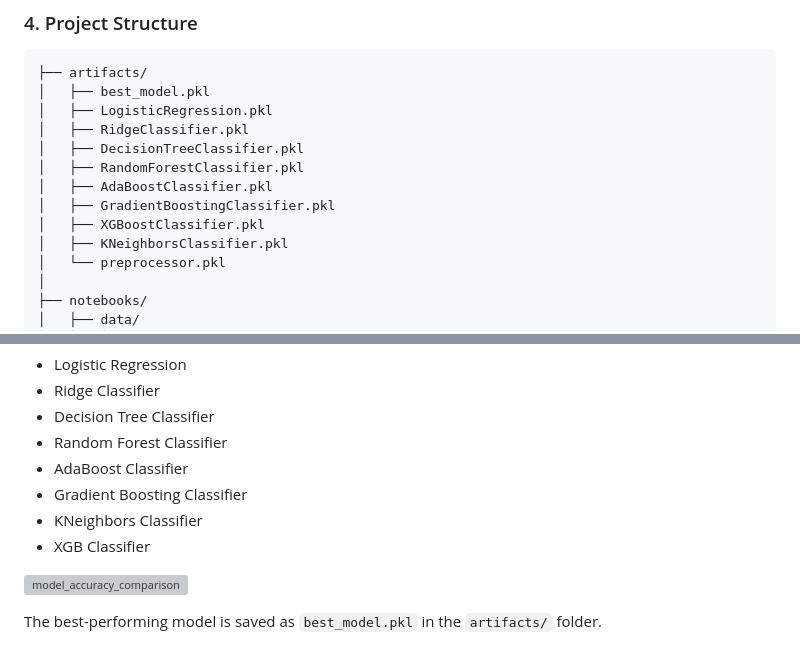
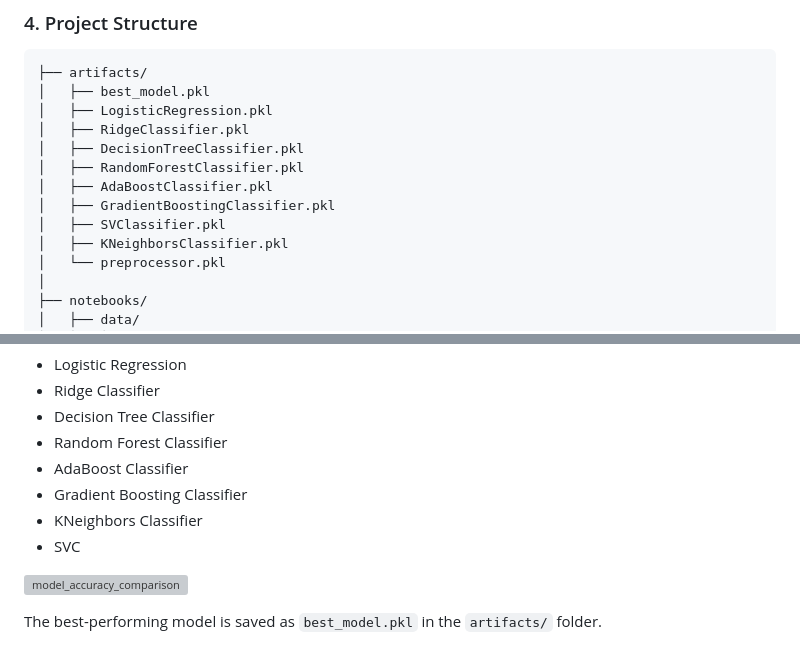
Before and after one commit to Aniket894/Anemia_Type_Prediction, a Markdown page: README.md, 2 parts joined by grey strips. Drawn GitHub-style; grey boxes are pictures that could not be loaded.

```diff
--- a/README.md
+++ b/README.md
@@ -60,7 +60,7 @@ The dataset contains 1,281 entries with 15 columns, capturing blood cell analysi
 │   ├── RandomForestClassifier.pkl
 │   ├── AdaBoostClassifier.pkl
 │   ├── GradientBoostingClassifier.pkl
-│   ├── XGBoostClassifier.pkl
+│   ├── SVClassifier.pkl
 │   ├── KNeighborsClassifier.pkl
 │   └── preprocessor.pkl
 │
@@ -115,7 +115,7 @@ The model training module trains several machine learning classification models,
 - AdaBoost Classifier
 - Gradient Boosting Classifier
 - KNeighbors Classifier
-- XGB Classifier
+- SVC
 
 
 ![model_accuracy_comparison](https://github.com/user-attachments/assets/aba7cd6a-03c7-4d31-b9cb-98b378d2085b)
```
